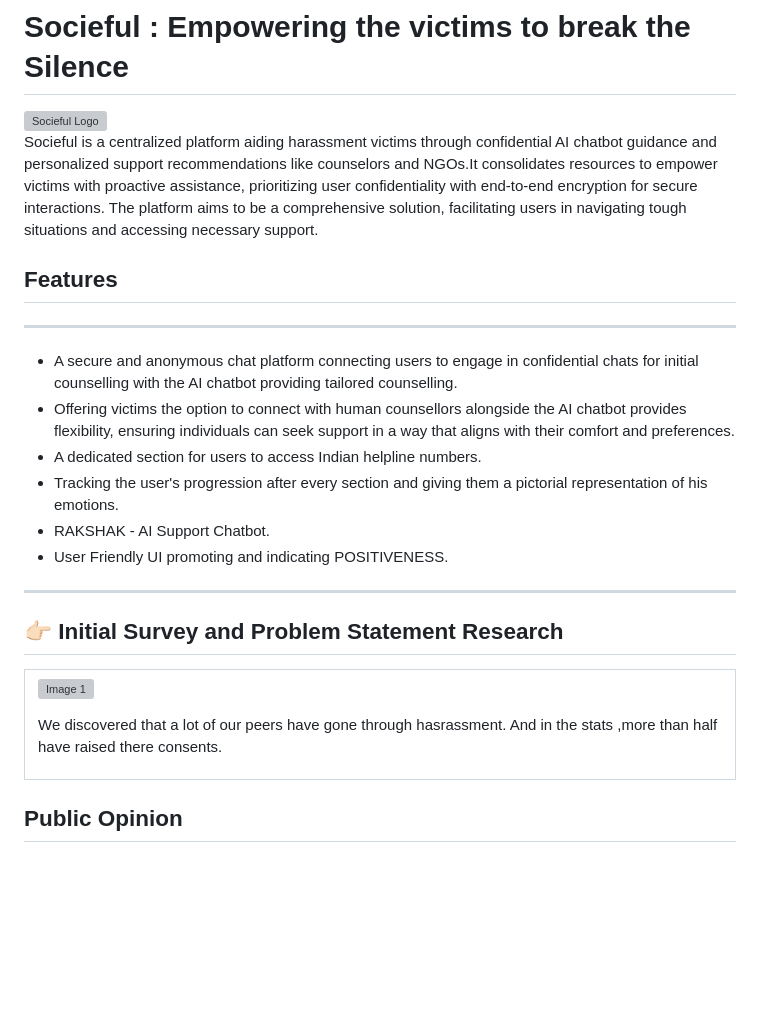
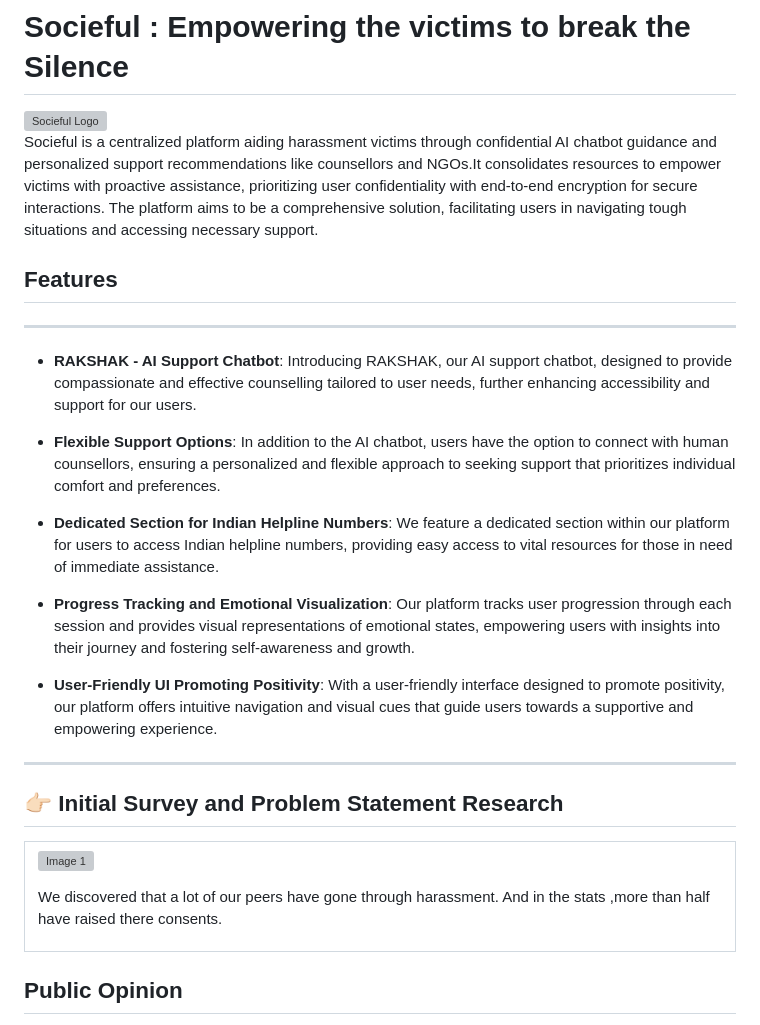
Before and after one commit to McFlurinivas/socieful, a Markdown page: README.md, the part around the change. Drawn GitHub-style; blank space fills up the shorter version; grey boxes are pictures that could not be loaded.

```diff
--- a/README.md
+++ b/README.md
@@ -6,18 +6,21 @@
 
 </div>
 
-Socieful is a centralized platform aiding harassment victims through confidential AI chatbot guidance and personalized support recommendations like counselors and NGOs.It consolidates resources to empower victims with proactive assistance, prioritizing user confidentiality with end-to-end encryption for secure interactions. The platform aims to be a comprehensive solution, facilitating users in navigating tough situations and accessing necessary support.
+Socieful is a centralized platform aiding harassment victims through confidential AI chatbot guidance and personalized support recommendations like counsellors and NGOs.It consolidates resources to empower victims with proactive assistance, prioritizing user confidentiality with end-to-end encryption for secure interactions. The platform aims to be a comprehensive solution, facilitating users in navigating tough situations and accessing necessary support.
 
 ## Features
 
 <hr>
 
-- A secure and anonymous chat platform connecting users to engage in confidential chats for initial counselling with the AI chatbot providing tailored counselling.
-- Offering victims the option to connect with human counsellors alongside the AI chatbot provides flexibility, ensuring individuals can seek support in a way that aligns with their comfort and preferences.
-- A dedicated section for users to access Indian helpline numbers.
-- Tracking the user's progression after every section and giving them a pictorial representation of his emotions.
-- RAKSHAK - AI Support Chatbot.
-- User Friendly UI promoting and indicating POSITIVENESS.
+- **RAKSHAK - AI Support Chatbot**: Introducing RAKSHAK, our AI support chatbot, designed to provide compassionate and effective counselling tailored to user needs, further enhancing accessibility and support for our users.
+
+- **Flexible Support Options**: In addition to the AI chatbot, users have the option to connect with human counsellors, ensuring a personalized and flexible approach to seeking support that prioritizes individual comfort and preferences.
+
+- **Dedicated Section for Indian Helpline Numbers**: We feature a dedicated section within our platform for users to access Indian helpline numbers, providing easy access to vital resources for those in need of immediate assistance.
+
+- **Progress Tracking and Emotional Visualization**: Our platform tracks user progression through each session and provides visual representations of emotional states, empowering users with insights into their journey and fostering self-awareness and growth.
+
+- **User-Friendly UI Promoting Positivity**: With a user-friendly interface designed to promote positivity, our platform offers intuitive navigation and visual cues that guide users towards a supportive and empowering experience.
 
 <hr>
 
@@ -28,7 +31,7 @@ Socieful is a centralized platform aiding harassment victims through confidentia
     <td>
       <img src="https://i.postimg.cc/hj3PrMjR/Screenshot-2024-02-21-225931.png" alt="Image 1" style="width: 50%;">
       <p> </p>
-      <p> We discovered that a lot of our peers have gone through hasrassment. And in the stats ,more than half have raised there consents. </p>
+      <p> We discovered that a lot of our peers have gone through harassment. And in the stats ,more than half have raised there consents. </p>
     </td>
   </tr>
 </table>
```
